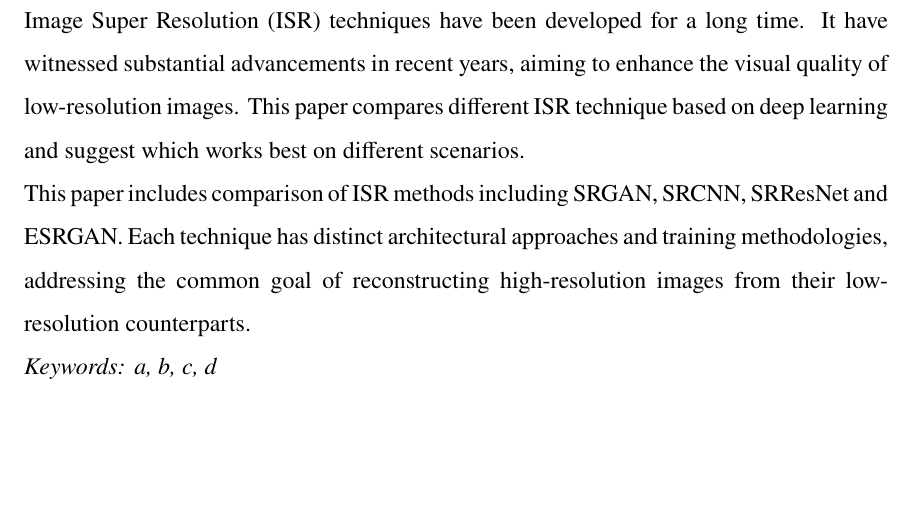
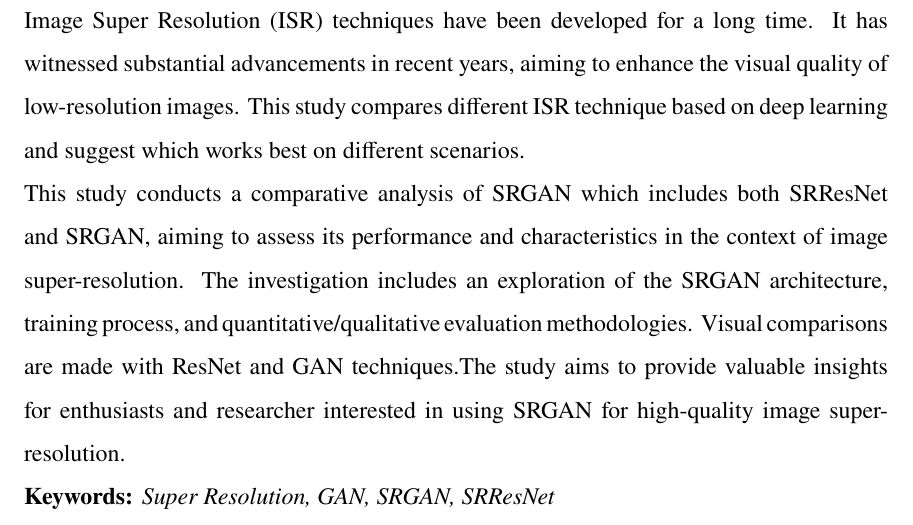
Before and after one commit to kabinpoudel/majorprojecttex, a LaTeX document (main.tex, which reads sections/abstract.tex): part of page 2 of 16, cut so that both start at the same text, the shorter picture padded with empty space. Compiled offline with pdfLaTeX.

Commit message:
abstract

```diff
--- a/sections/abstract.tex
+++ b/sections/abstract.tex
@@ -2,7 +2,6 @@
 
 \section*{ABSTRACT}
 \addcontentsline{toc}{section}{ABSTRACT}
-Image Super Resolution (ISR) techniques have been developed for a long time. It have witnessed substantial advancements in recent years, aiming to enhance the visual quality of low-resolution images. This paper compares different ISR technique based on deep learning and suggest which works best on different scenarios.\\
-This paper includes comparison of ISR methods including SRGAN, SRCNN, SRResNet and ESRGAN. Each technique has distinct architectural approaches and training methodologies, addressing the common goal of reconstructing high-resolution images from their low-resolution counterparts.
-\\
-\textit {Keywords:  a, b, c, d }
+Image Super Resolution (ISR) techniques have been developed for a long time. It has witnessed substantial advancements in recent years, aiming to enhance the visual quality of low-resolution images. This study compares different ISR technique based on deep learning and suggest which works best on different scenarios.\\
+This study conducts a comparative analysis of SRGAN which includes both SRResNet and SRGAN, aiming to assess its performance and characteristics in the context of image super-resolution. The investigation includes an exploration of the SRGAN architecture, training process, and quantitative/qualitative evaluation methodologies. Visual comparisons are made with ResNet and GAN techniques.The study aims to provide valuable insights for enthusiasts and researcher interested in using SRGAN for high-quality image super-resolution.\\
+\textit {{\bf Keywords:}  Super Resolution, GAN, SRGAN, SRResNet }
```
Also changed, not shown: main.pdf, 1 other file.
